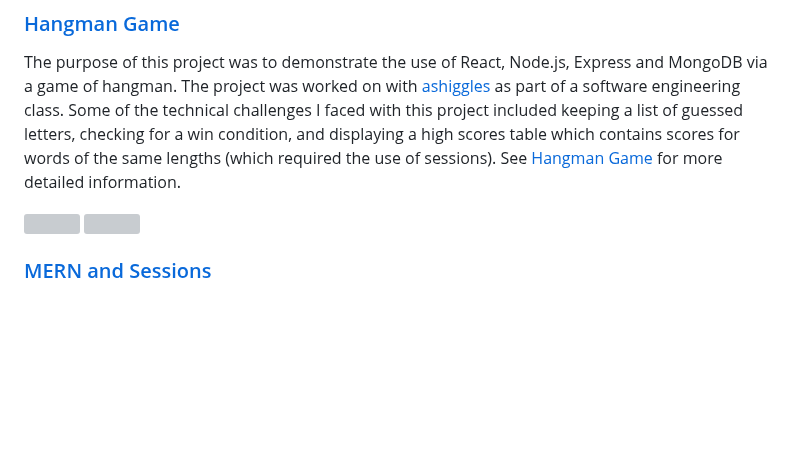
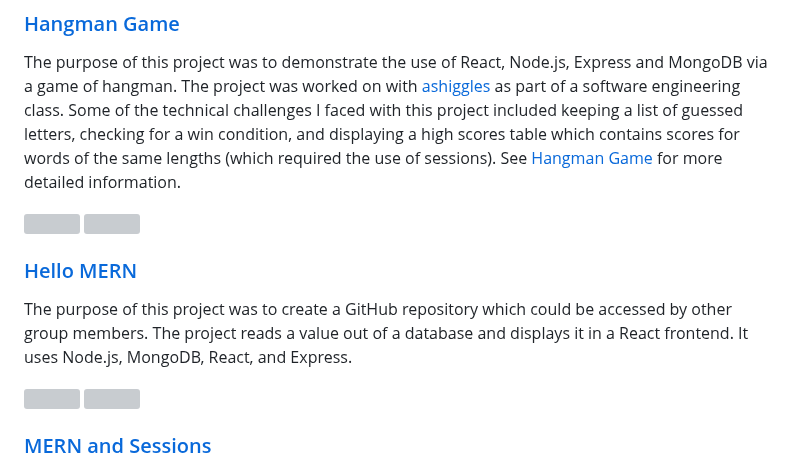
Before and after one commit to KristaSmith247/KristaSmith247.github.io, a Markdown page: readme.md, the part around the change. Drawn GitHub-style; blank space fills up the shorter version; grey boxes are pictures that could not be loaded.

```diff
--- a/readme.md
+++ b/readme.md
@@ -17,6 +17,14 @@ The purpose of this project was to demonstrate the use of React, Node.js, Expres
 
 <img src="https://github.com/user-attachments/assets/6ae1d389-3670-409d-b432-81c64f101cd5" width="50%" />
 <img src="https://github.com/user-attachments/assets/b5d0d5ce-efee-4ef7-a2c7-38a06c65dcbd" width="50%" />
+
+### [Hello MERN]()
+The purpose of this project was to create a GitHub repository which could be accessed by other group members. The project reads a value out of a database and displays it in a React frontend. It uses Node.js, MongoDB, React, and Express.
+
+<img src="https://github.com/user-attachments/assets/12778a09-fc7a-4cac-be99-d3faa098d12b"
+ width="50%" />
+<img src="https://github.com/user-attachments/assets/6c166515-3fb4-4462-a82a-f76ebf2153cd" width="50%" />
+
 
 ### [MERN and Sessions](https://github.com/KristaSmith247/KristaSmith247.github.io/tree/main/MERN-Sessions)
 This project served as an introduction to using sessions. It built on the [RESTful API](https://github.com/KristaSmith247/KristaSmith247.github.io/tree/main/RESTful%20API) assignment, and made a frontend for those routes. The user made view, edit, and delete accounts for a mock banking website. This was a solo project.
```
